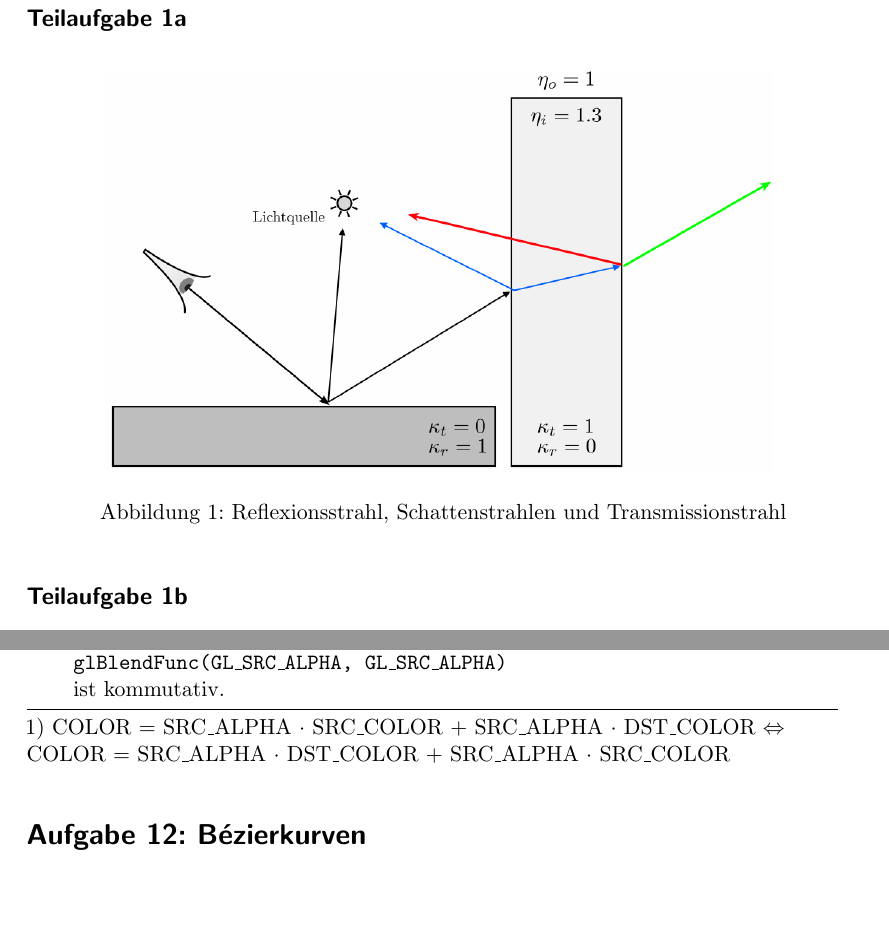
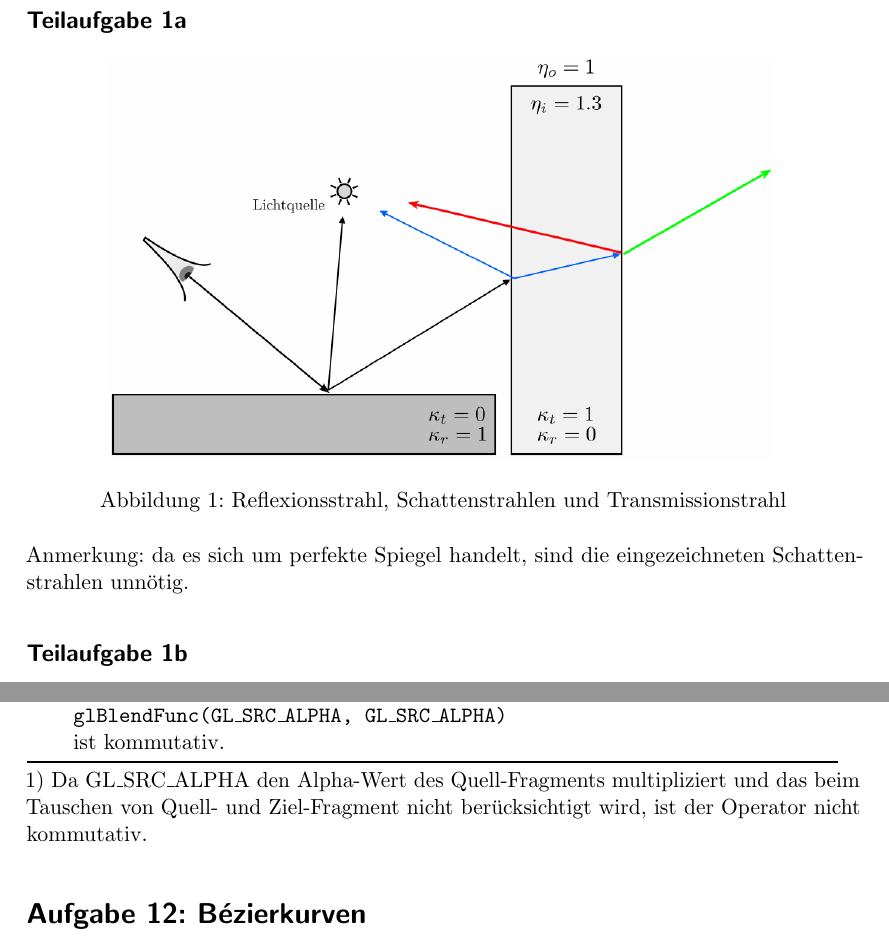
Before and after one commit to MartinThoma/KIT-Musterloesungen, a LaTeX document (CG/2013-Nachklausur/2013-Nachklausur.tex): two parts of pages 1 and 13 of 14 before the commit and two parts of pages 1 and 13 of 13 after it, joined at a grey line, cut so that both start at the same text, the shorter picture padded with empty space. The pictures show the PDF file CG/2013-Nachklausur/2013-Nachklausur.pdf that the author committed with the source.

Commit message:
Fix CG/2013-Nachklausur (#117)

```diff
--- a/CG/2013-Nachklausur/2013-Nachklausur.tex
+++ b/CG/2013-Nachklausur/2013-Nachklausur.tex
@@ -39,6 +39,7 @@
     \caption{Reflexionsstrahl, Schattenstrahlen und Transmissionstrahl}
     \label{fig:1a}
 \end{figure}
+Anmerkung: da es sich um perfekte Spiegel handelt, sind die eingezeichneten Schattenstrahlen unnötig.
 
 \subsection*{Teilaufgabe 1b}
 \textit{Wie nennt man das physikalische Gesetz oder Prinzip, welches die Richtungsänderung
@@ -385,12 +388,13 @@ Analog zu (11.2).
 3 & Alpha-Clipping ist eine Fragmentoperation und findet zwischen Alpha-Test und Alpha-Blending statt.                                                               &
  $\square$      & \CheckedBox   &   \\
 4 & Der Blendingoperator definiert durch \texttt{glBlendEquation(GL\_FUNC\_ADD)} und \texttt{glBlendFunc(GL\_SRC\_ALPHA, GL\_SRC\_ALPHA)} ist kommutativ.            &
- \CheckedBox    & $\square$     &  1) \\\bottomrule
+ $\square$      & \CheckedBox   &  1) \\\bottomrule
 \end{tabular}
 \\[3pt]
 1)
-COLOR = SRC\_ALPHA $\cdot$ SRC\_COLOR + SRC\_ALPHA $\cdot$ DST\_COLOR $\Leftrightarrow$ \\
-COLOR = SRC\_ALPHA $\cdot$ DST\_COLOR + SRC\_ALPHA $\cdot$ SRC\_COLOR
+Da GL\_SRC\_ALPHA den Alpha-Wert des Quell-Fragments multipliziert und das
+beim Tauschen von Quell- und Ziel-Fragment nicht berücksichtigt wird, ist der
+Operator nicht kommutativ.
 
 \section*{Aufgabe 12: Bézierkurven}
 \subsection*{Teilaufgabe 12a}
```
Also changed, not shown: CG/2013-Nachklausur/2013-Nachklausur.pdf, CG/2013-Nachklausur/2013-Nachklausur.tex (12 more changed lines), 2 other files.
